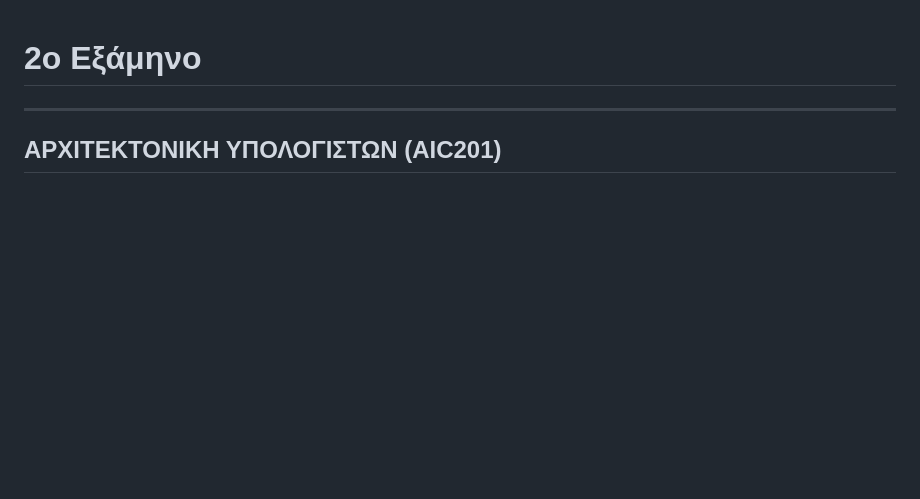
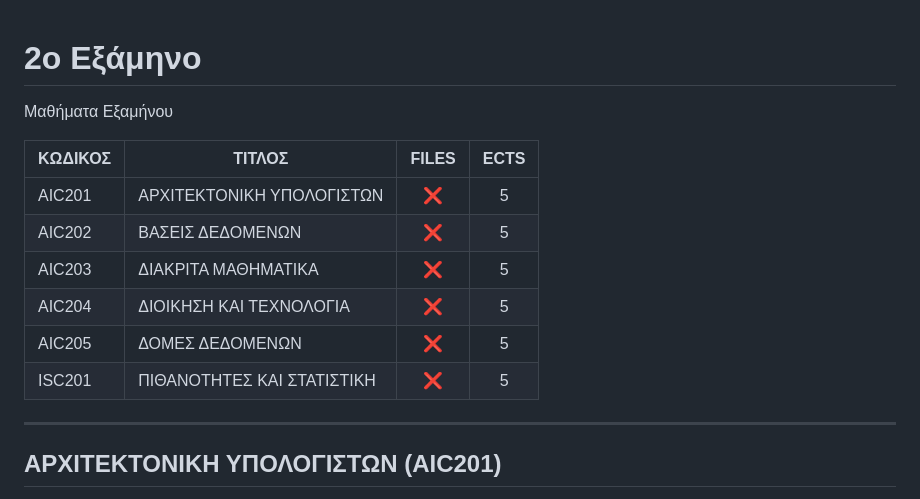
Before and after one commit to madskgg/UoM-Applied-Informatics, a Markdown page: Semester2/readme.md, the part around the change. GitHub-like rendering; blank space fills up the shorter version.

```diff
--- a/Semester2/readme.md
+++ b/Semester2/readme.md
@@ -1,4 +1,14 @@
 # 2ο Εξάμηνο
+Μαθήματα Εξαμήνου
+
+| ΚΩΔΙΚΟΣ      | ΤΙΤΛΟΣ                                | FILES | ECTS |
+| --------- | ------------------------------------ | :----: | :--: |
+| AIC201 | ΑΡΧΙΤΕΚΤΟΝΙΚΗ ΥΠΟΛΟΓΙΣΤΩΝ             | ❌    | 5    |
+| AIC202 | ΒΑΣΕΙΣ ΔΕΔΟΜΕΝΩΝ    | ❌ | 5    |
+| AIC203 | ΔΙΑΚΡΙΤΑ ΜΑΘΗΜΑΤΙΚΑ                       | ❌  | 5    |
+| AIC204 | ΔΙΟΙΚΗΣΗ ΚΑΙ ΤΕΧΝΟΛΟΓΙΑ                 | ❌    | 5    |
+| AIC205 | ΔΟΜΕΣ ΔΕΔΟΜΕΝΩΝ    | ❌ | 5    |
+| ISC201 | ΠΙΘΑΝΟΤΗΤΕΣ ΚΑΙ ΣΤΑΤΙΣΤΙΚΗ               | ❌    | 5    |
 ***
 ## ΑΡΧΙΤΕΚΤΟΝΙΚΗ ΥΠΟΛΟΓΙΣΤΩΝ (AIC201)
 **Βιβλιογραφία**
```
